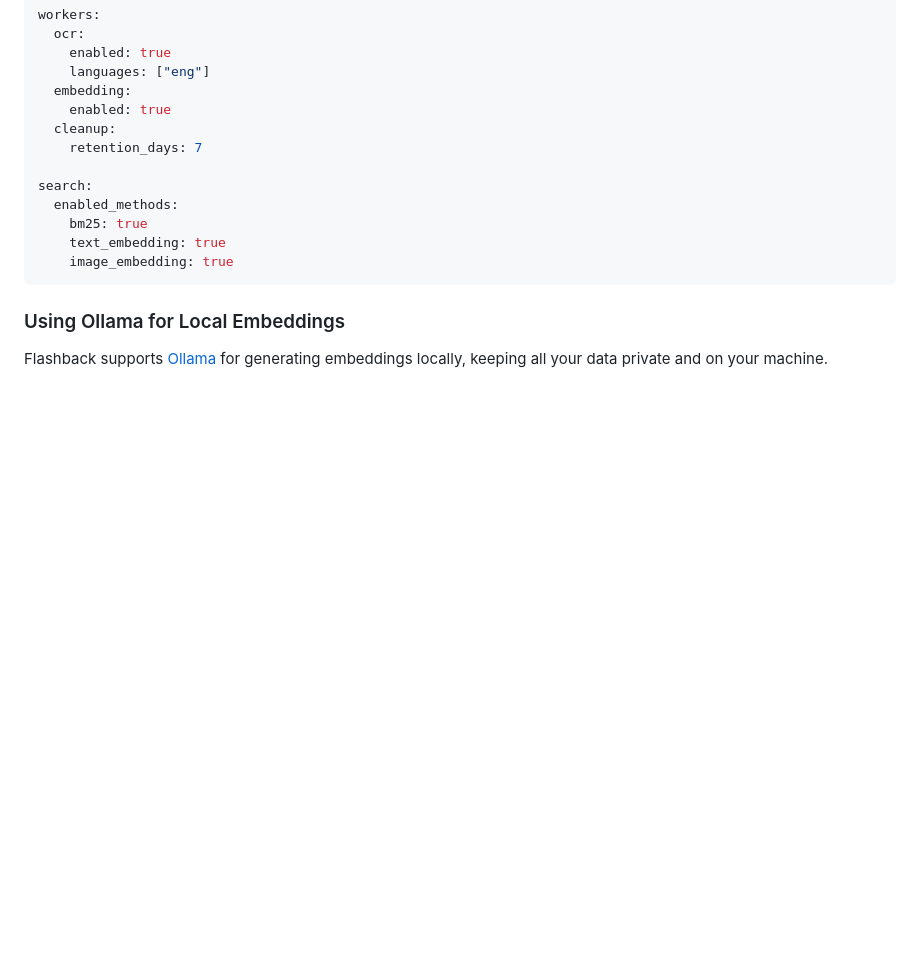
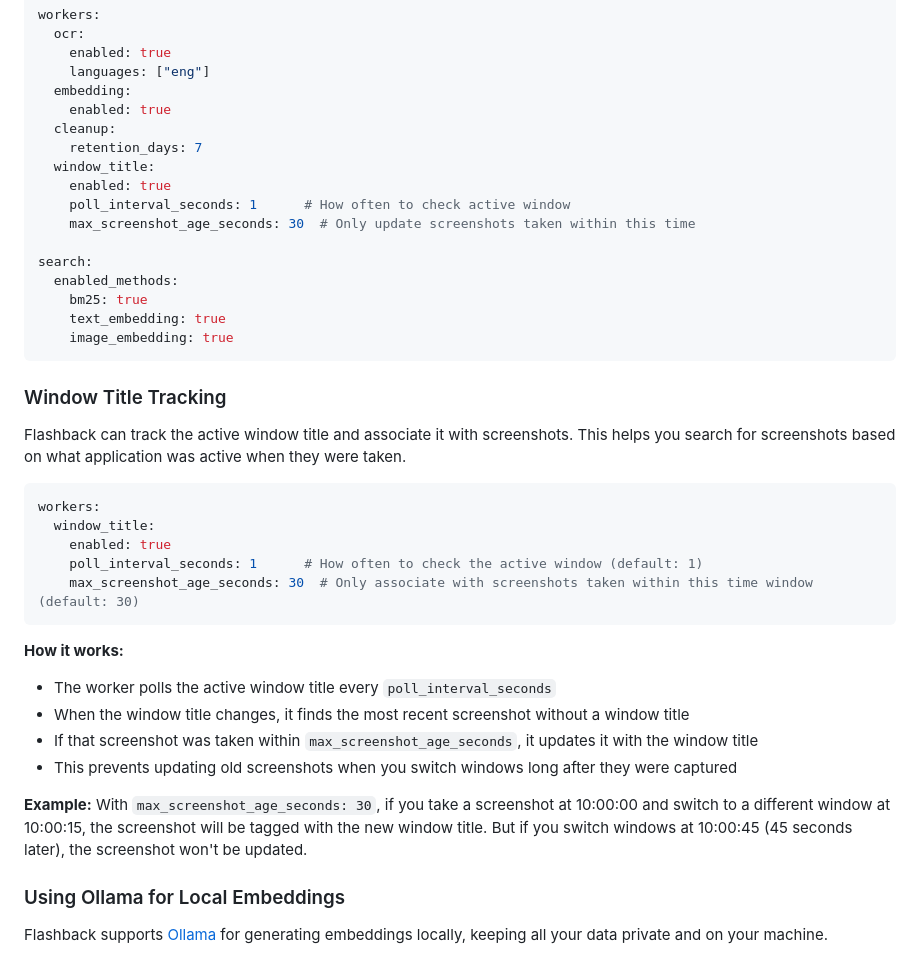
Before and after one commit to James4Ever0/flashback-screenshots, a Markdown page: README.md, the part around the change. GitHub-like rendering; blank space fills up the shorter version.

````diff
--- a/README.md
+++ b/README.md
@@ -231,6 +231,10 @@ workers:
     enabled: true
   cleanup:
     retention_days: 7
+  window_title:
+    enabled: true
+    poll_interval_seconds: 1      # How often to check active window
+    max_screenshot_age_seconds: 30  # Only update screenshots taken within this time
 
 search:
   enabled_methods:
@@ -238,6 +242,26 @@ search:
     text_embedding: true
     image_embedding: true
 ```
+
+### Window Title Tracking
+
+Flashback can track the active window title and associate it with screenshots. This helps you search for screenshots based on what application was active when they were taken.
+
+```yaml
+workers:
+  window_title:
+    enabled: true
+    poll_interval_seconds: 1      # How often to check the active window (default: 1)
+    max_screenshot_age_seconds: 30  # Only associate with screenshots taken within this time window (default: 30)
+```
+
+**How it works:**
+- The worker polls the active window title every `poll_interval_seconds`
+- When the window title changes, it finds the most recent screenshot without a window title
+- If that screenshot was taken within `max_screenshot_age_seconds`, it updates it with the window title
+- This prevents updating old screenshots when you switch windows long after they were captured
+
+**Example:** With `max_screenshot_age_seconds: 30`, if you take a screenshot at 10:00:00 and switch to a different window at 10:00:15, the screenshot will be tagged with the new window title. But if you switch windows at 10:00:45 (45 seconds later), the screenshot won't be updated.
 
 ### Using Ollama for Local Embeddings
 
````
